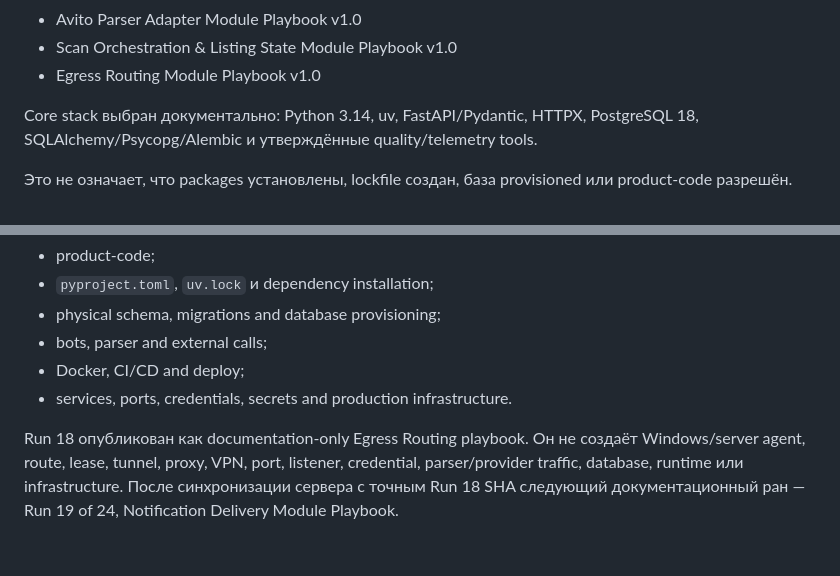
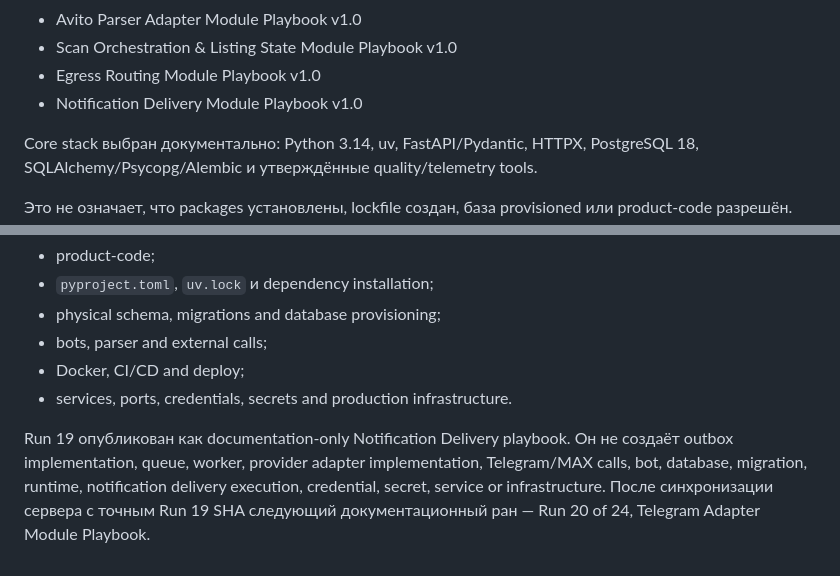
Before and after one commit to MaksimUnimax/AVITO_Mayak, a Markdown page: README.md, 2 parts joined by grey strips. Rendered like a GitHub page.

Commit message:
docs: complete Run 19 Notification Delivery playbook

```diff
--- a/README.md
+++ b/README.md
@@ -44,6 +44,7 @@
 - Avito Parser Adapter Module Playbook v1.0
 - Scan Orchestration & Listing State Module Playbook v1.0
 - Egress Routing Module Playbook v1.0
+- Notification Delivery Module Playbook v1.0
 
 Core stack выбран документально: Python 3.14, uv, FastAPI/Pydantic, HTTPX, PostgreSQL 18, SQLAlchemy/Psycopg/Alembic и утверждённые quality/telemetry tools.
 
@@ -66,4 +67,4 @@ Core stack выбран документально: Python 3.14, uv, FastAPI/Pyd
 - Docker, CI/CD and deploy;
 - services, ports, credentials, secrets and production infrastructure.
 
-Run 18 опубликован как documentation-only Egress Routing playbook. Он не создаёт Windows/server agent, route, lease, tunnel, proxy, VPN, port, listener, credential, parser/provider traffic, database, runtime или infrastructure. После синхронизации сервера с точным Run 18 SHA следующий документационный ран — Run 19 of 24, Notification Delivery Module Playbook.
+Run 19 опубликован как documentation-only Notification Delivery playbook. Он не создаёт outbox implementation, queue, worker, provider adapter implementation, Telegram/MAX calls, bot, database, migration, runtime, notification delivery execution, credential, secret, service or infrastructure. После синхронизации сервера с точным Run 19 SHA следующий документационный ран — Run 20 of 24, Telegram Adapter Module Playbook.
```
